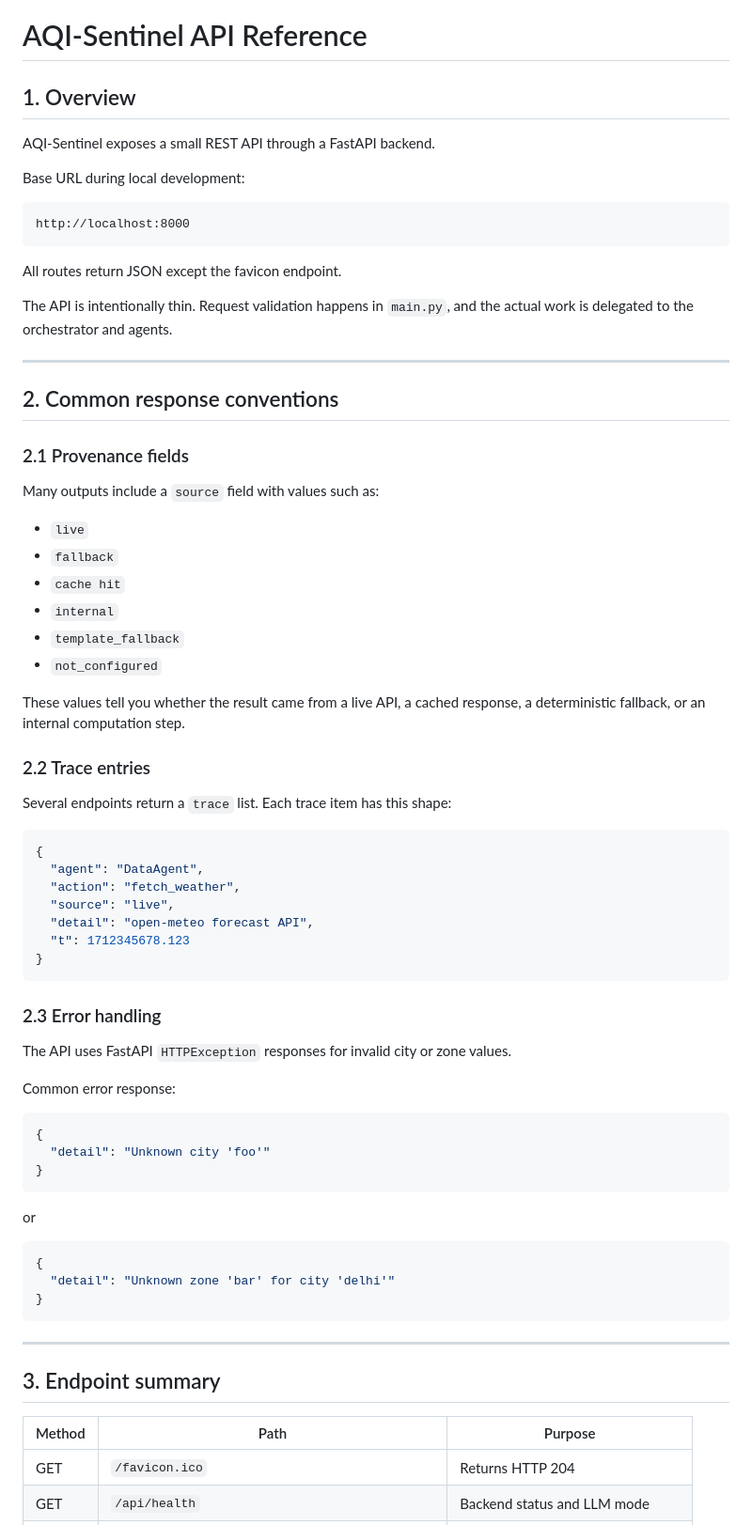
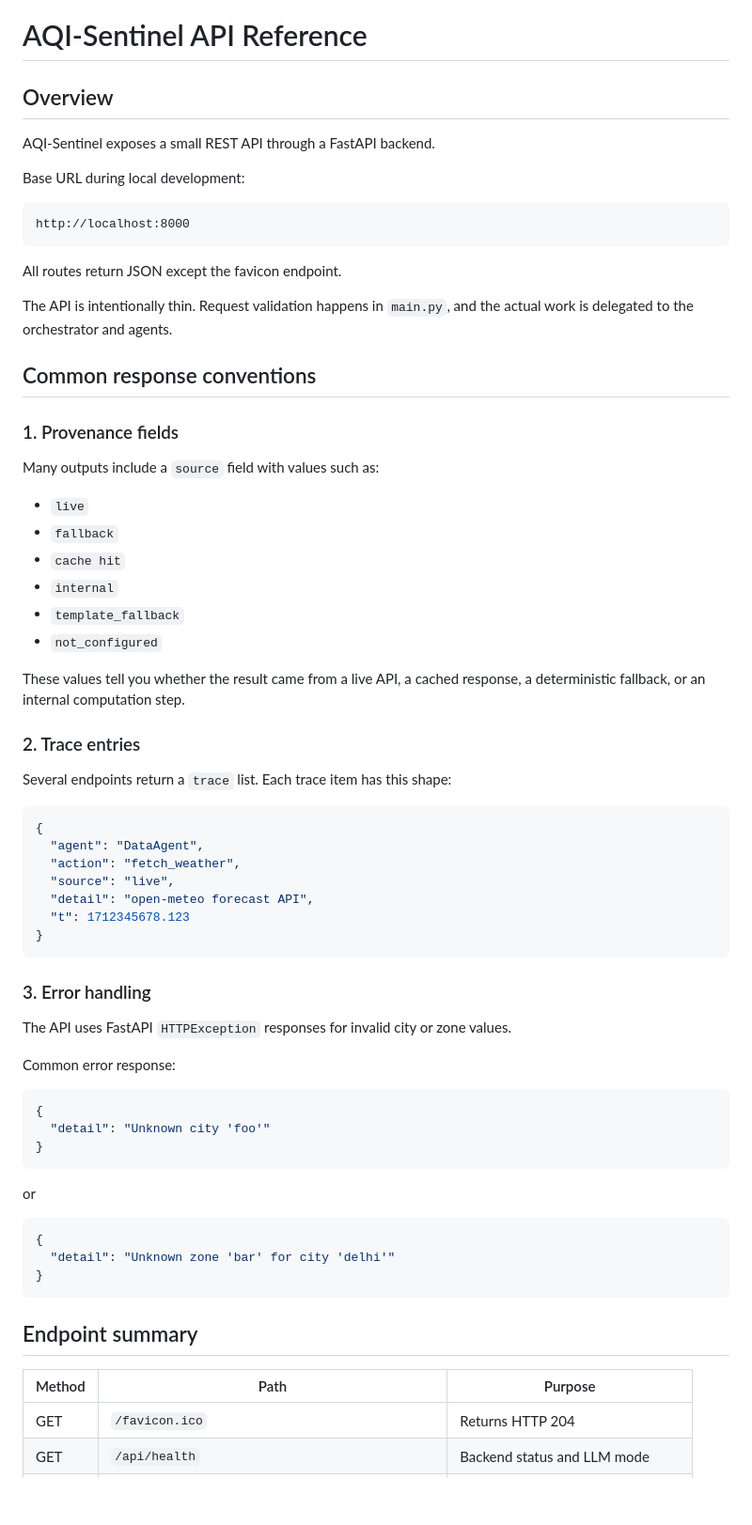
Before and after one commit to aritro98/AI-Powered-Urban-Air-Quality-Intelligence-for-Smart-City-Intervention, a Markdown page: API_REFERENCE.md, the part around one of its changes. Shown at 94% size. Drawn GitHub-style; blank space fills up the shorter version.

````diff
--- a/API_REFERENCE.md
+++ b/API_REFERENCE.md
@@ -1,11 +1,9 @@
 # AQI-Sentinel API Reference
 
-## 1. Overview
-
+## Overview
 AQI-Sentinel exposes a small REST API through a FastAPI backend.
 
 Base URL during local development:
-
 ```text
 http://localhost:8000
 ```
@@ -14,13 +12,9 @@ All routes return JSON except the favicon endpoint.
 
 The API is intentionally thin. Request validation happens in `main.py`, and the actual work is delegated to the orchestrator and agents.
 
----
-
-## 2. Common response conventions
-
-### 2.1 Provenance fields
+## Common response conventions
+### 1. Provenance fields
 Many outputs include a `source` field with values such as:
-
 - `live`
 - `fallback`
 - `cache hit`
@@ -30,9 +24,8 @@ Many outputs include a `source` field with values such as:
 
 These values tell you whether the result came from a live API, a cached response, a deterministic fallback, or an internal computation step.
 
-### 2.2 Trace entries
+### 2. Trace entries
 Several endpoints return a `trace` list. Each trace item has this shape:
-
 ```json
 {
   "agent": "DataAgent",
@@ -43,11 +36,10 @@ Several endpoints return a `trace` list. Each trace item has this shape:
 }
 ```
 
-### 2.3 Error handling
+### 3. Error handling
 The API uses FastAPI `HTTPException` responses for invalid city or zone values.
 
 Common error response:
-
 ```json
 {
   "detail": "Unknown city 'foo'"
@@ -62,12 +54,9 @@ or
 }
 ```
 
----
-
-## 3. Endpoint summary
-
+## Endpoint summary
 | Method | Path | Purpose |
-|---|---|---|
+|----|----|----|
 | GET | `/favicon.ico` | Returns HTTP 204 |
 | GET | `/api/health` | Backend status and LLM mode |
 | GET | `/api/cities` | List all cities and zones |
````
Also changed, not shown: other parts of API_REFERENCE.md (+61 -103 lines).
